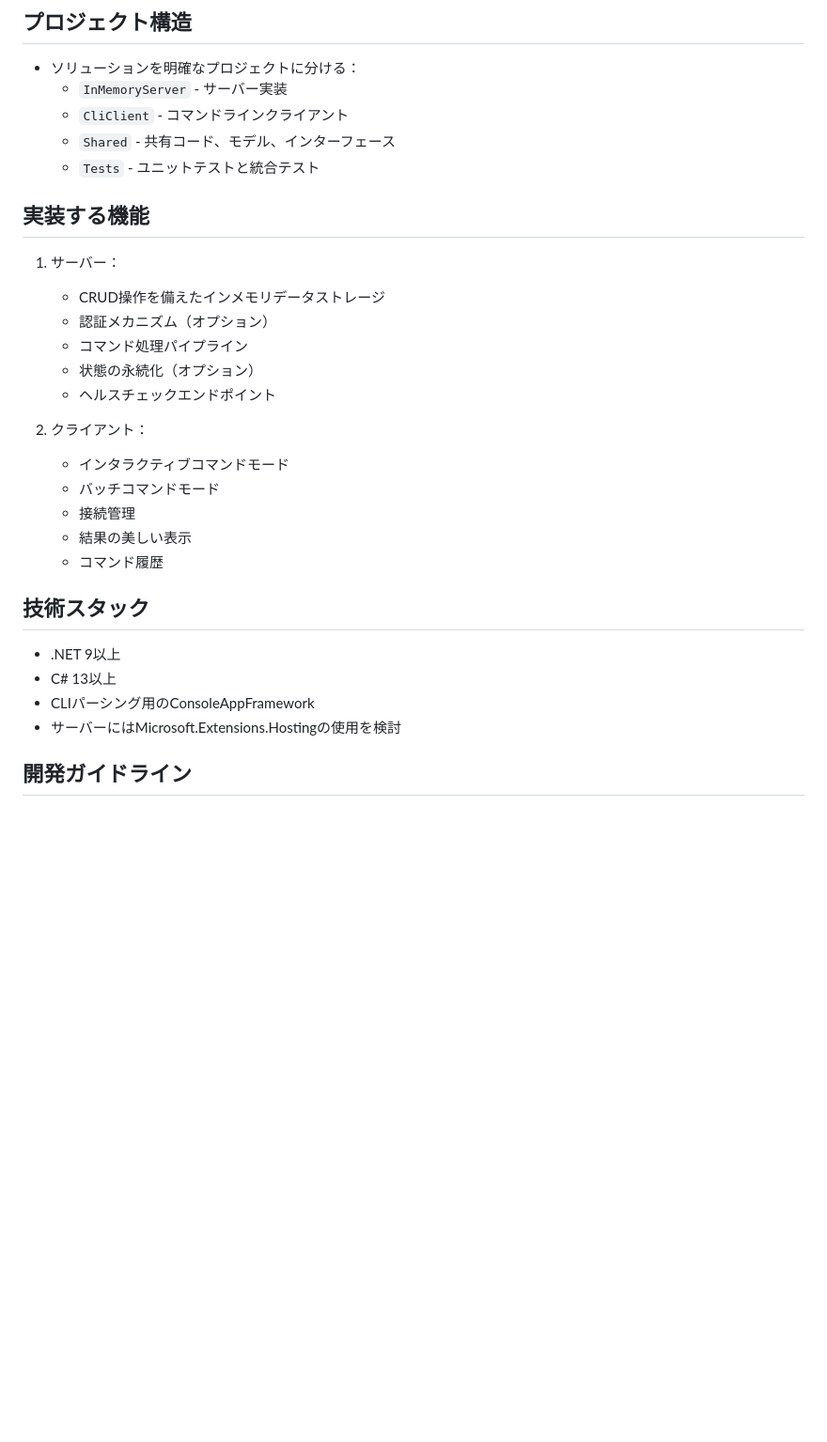
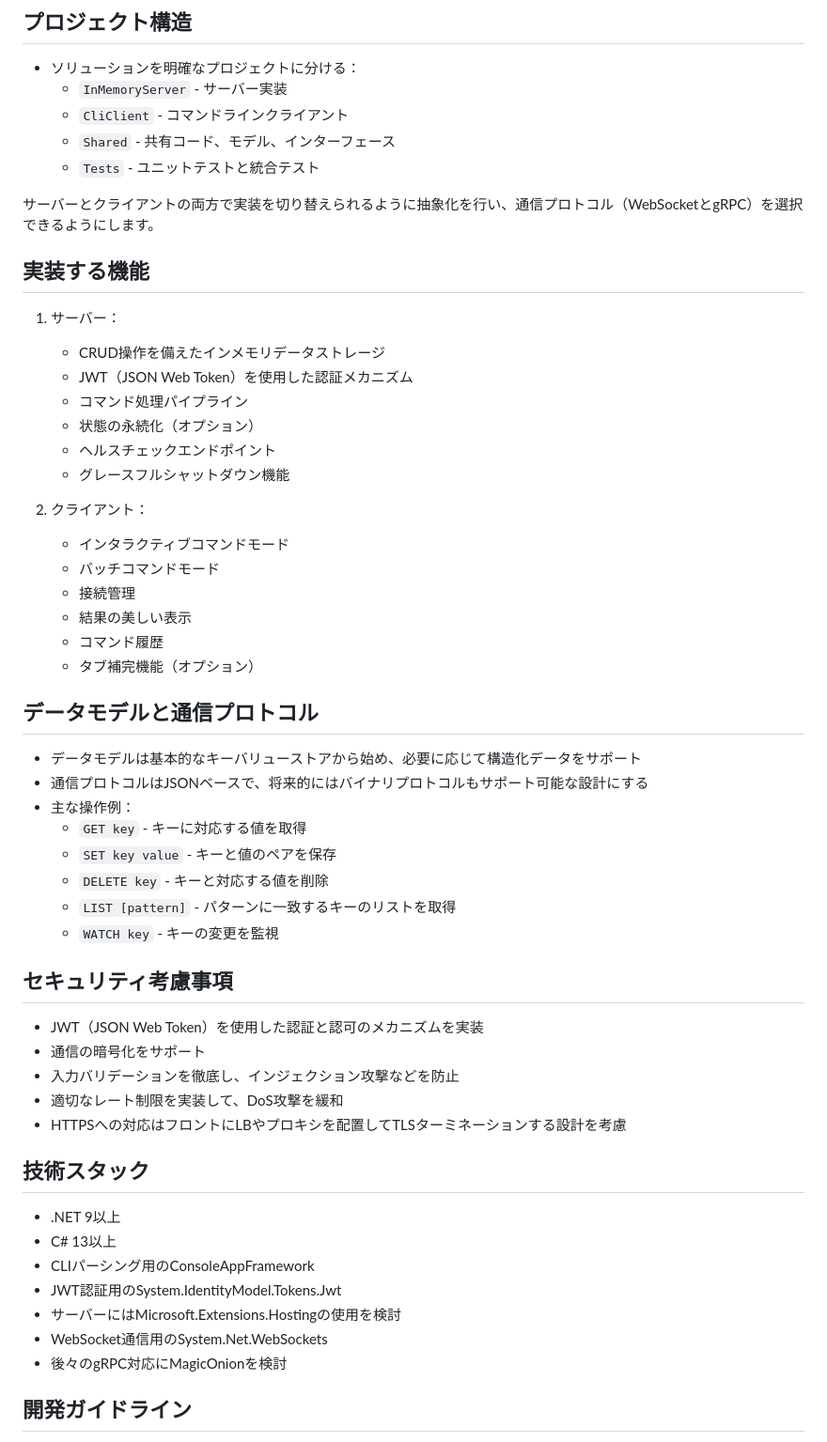
Before and after one commit to guitarrapc/InMemoryServerClient, a Markdown page: .github/copilot-instructions.md, the part around the change printed below. Shown: that part at 94% size. Rendered like a GitHub page; blank space fills up the shorter version.

Commit message:
chore: update instruction

```diff
--- a/.github/copilot-instructions.md
+++ b/.github/copilot-instructions.md
@@ -42,14 +44,17 @@ AIとのすべてのやり取りは日本語で行います。説明、コメン
   - `Shared` - 共有コード、モデル、インターフェース
   - `Tests` - ユニットテストと統合テスト
 
+サーバーとクライアントの両方で実装を切り替えられるように抽象化を行い、通信プロトコル（WebSocketとgRPC）を選択できるようにします。
+
 ## 実装する機能
 
 1. サーバー：
    - CRUD操作を備えたインメモリデータストレージ
-   - 認証メカニズム（オプション）
+   - JWT（JSON Web Token）を使用した認証メカニズム
    - コマンド処理パイプライン
    - 状態の永続化（オプション）
    - ヘルスチェックエンドポイント
+   - グレースフルシャットダウン機能
 
 2. クライアント：
    - インタラクティブコマンドモード
@@ -57,12 +62,33 @@ AIとのすべてのやり取りは日本語で行います。説明、コメン
    - 接続管理
    - 結果の美しい表示
    - コマンド履歴
+   - タブ補完機能（オプション）
+
+## データモデルと通信プロトコル
+- データモデルは基本的なキーバリューストアから始め、必要に応じて構造化データをサポート
+- 通信プロトコルはJSONベースで、将来的にはバイナリプロトコルもサポート可能な設計にする
+- 主な操作例：
+  - `GET key` - キーに対応する値を取得
+  - `SET key value` - キーと値のペアを保存
+  - `DELETE key` - キーと対応する値を削除
+  - `LIST [pattern]` - パターンに一致するキーのリストを取得
+  - `WATCH key` - キーの変更を監視
+
+## セキュリティ考慮事項
+- JWT（JSON Web Token）を使用した認証と認可のメカニズムを実装
+- 通信の暗号化をサポート
+- 入力バリデーションを徹底し、インジェクション攻撃などを防止
+- 適切なレート制限を実装して、DoS攻撃を緩和
+- HTTPSへの対応はフロントにLBやプロキシを配置してTLSターミネーションする設計を考慮
 
 ## 技術スタック
 - .NET 9以上
 - C# 13以上
 - CLIパーシング用のConsoleAppFramework
+- JWT認証用のSystem.IdentityModel.Tokens.Jwt
 - サーバーにはMicrosoft.Extensions.Hostingの使用を検討
+- WebSocket通信用のSystem.Net.WebSockets
+- 後々のgRPC対応にMagicOnionを検討
 
 ## 開発ガイドライン
 - クリーンで読みやすく保守しやすいコードを書く
```
Also changed, not shown: other parts of .github/copilot-instructions.md (+15 -2 lines).
